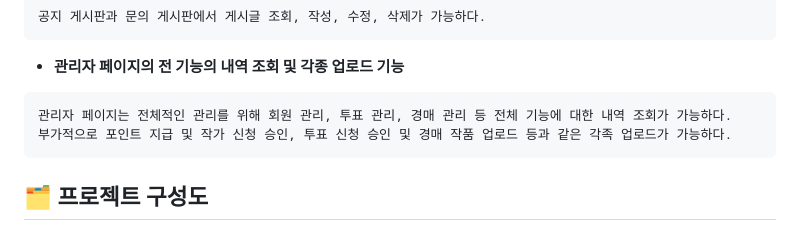
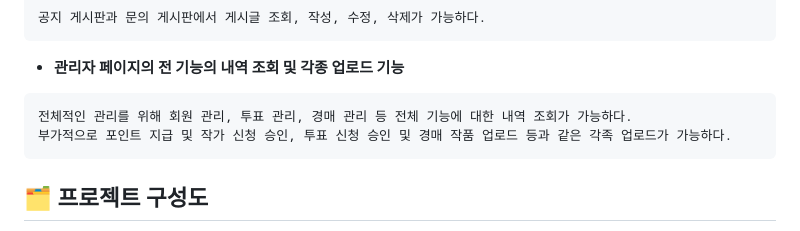
Before and after one commit to sovus3/ASAP, a Markdown page: README.md, the part around the change. Rendered like a GitHub page.

````diff
--- a/README.md
+++ b/README.md
@@ -71,7 +71,7 @@ ASAP은 무명 작가들의 홍보 및 수익 파이프라인 확대를 위한
 ```
 - **관리자 페이지의 전 기능의 내역 조회 및 각종 업로드 기능**<br/>
 ```
-관리자 페이지는 전체적인 관리를 위해 회원 관리, 투표 관리, 경매 관리 등 전체 기능에 대한 내역 조회가 가능하다.
+전체적인 관리를 위해 회원 관리, 투표 관리, 경매 관리 등 전체 기능에 대한 내역 조회가 가능하다.
 부가적으로 포인트 지급 및 작가 신청 승인, 투표 신청 승인 및 경매 작품 업로드 등과 같은 각족 업로드가 가능하다.
 ```
 
````
